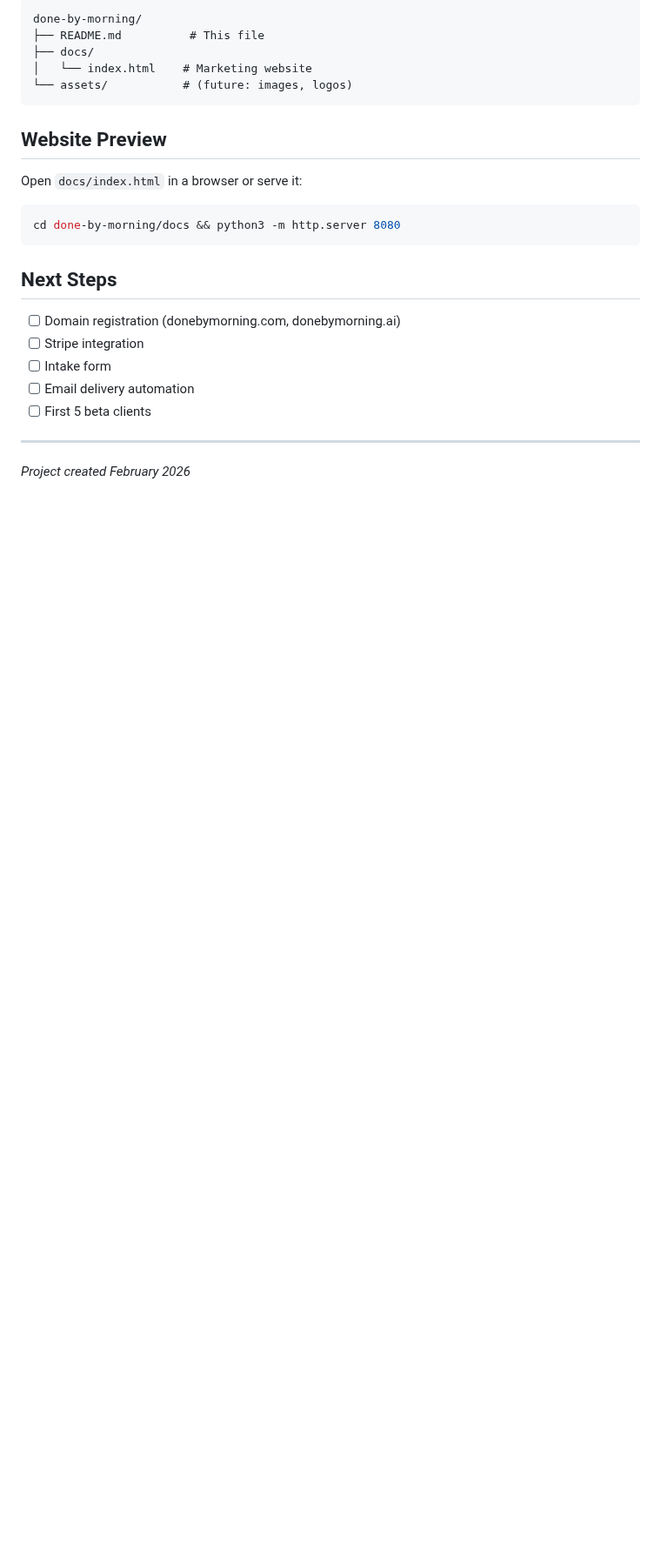
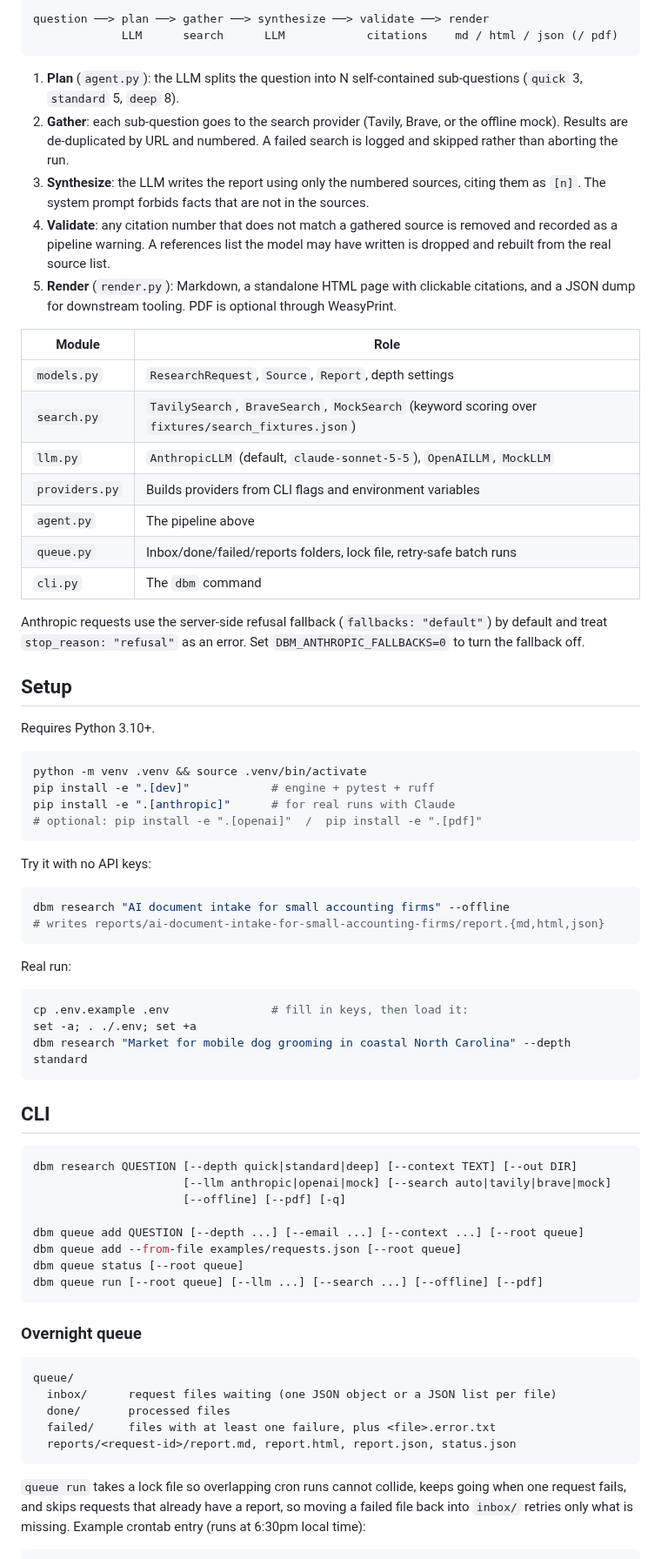
Before and after one commit to mikecavallo/done-by-morning, a Markdown page: README.md, the part around one of its changes. Shown at 87% size. Drawn GitHub-style; blank space fills up the shorter version.

````diff
--- a/README.md
+++ b/README.md
@@ -70,27 +24,85 @@ Clients submit research requests by 6pm, receive comprehensive reports by 6am th
 
 ```
-done-by-morning/
-├── README.md          # This file
-├── docs/
-│   └── index.html    # Marketing website
-└── assets/           # (future: images, logos)
+question ──> plan ──> gather ──> synthesize ──> validate ──> render
+             LLM      search      LLM            citations    md / html / json (/ pdf)
 ```
 
-## Website Preview
+1. **Plan** (`agent.py`): the LLM splits the question into N self-contained sub-questions
+   (`quick` 3, `standard` 5, `deep` 8).
+2. **Gather**: each sub-question goes to the search provider (Tavily, Brave, or the offline
+   mock). Results are de-duplicated by URL and numbered. A failed search is logged and skipped
+   rather than aborting the run.
+3. **Synthesize**: the LLM writes the report using only the numbered sources, citing them as
+   `[n]`. The system prompt forbids facts that are not in the sources.
+4. **Validate**: any citation number that does not match a gathered source is removed and
+   recorded as a pipeline warning. A references list the model may have written is dropped and
+   rebuilt from the real source list.
+5. **Render** (`render.py`): Markdown, a standalone HTML page with clickable citations, and a
+   JSON dump for downstream tooling. PDF is optional through WeasyPrint.
 
-Open `docs/index.html` in a browser or serve it:
+| Module | Role |
+|---|---|
+| `models.py` | `ResearchRequest`, `Source`, `Report`, depth settings |
+| `search.py` | `TavilySearch`, `BraveSearch`, `MockSearch` (keyword scoring over `fixtures/search_fixtures.json`) |
+| `llm.py` | `AnthropicLLM` (default, `claude-sonnet-5-5`), `OpenAILLM`, `MockLLM` |
+| `providers.py` | Builds providers from CLI flags and environment variables |
+| `agent.py` | The pipeline above |
+| `queue.py` | Inbox/done/failed/reports folders, lock file, retry-safe batch runs |
+| `cli.py` | The `dbm` command |
+
+Anthropic requests use the server-side refusal fallback (`fallbacks: "default"`) by default and
+treat `stop_reason: "refusal"` as an error. Set `DBM_ANTHROPIC_FALLBACKS=0` to turn the fallback off.
+
+## Setup
+
+Requires Python 3.10+.
+
 ```bash
-cd done-by-morning/docs && python3 -m http.server 8080
+python -m venv .venv && source .venv/bin/activate
+pip install -e ".[dev]"            # engine + pytest + ruff
+pip install -e ".[anthropic]"      # for real runs with Claude
+# optional: pip install -e ".[openai]"  /  pip install -e ".[pdf]"
 ```
 
-## Next Steps
+Try it with no API keys:
 
-- [ ] Domain registration (donebymorning.com, donebymorning.ai)
-- [ ] Stripe integration
-- [ ] Intake form
-- [ ] Email delivery automation
-- [ ] First 5 beta clients
+```bash
+dbm research "AI document intake for small accounting firms" --offline
+# writes reports/ai-document-intake-for-small-accounting-firms/report.{md,html,json}
+```
 
----
+Real run:
 
-*Project created February 2026*
+```bash
+cp .env.example .env               # fill in keys, then load it:
+set -a; . ./.env; set +a
+dbm research "Market for mobile dog grooming in coastal North Carolina" --depth standard
+```
+
+## CLI
+
+```bash
+dbm research QUESTION [--depth quick|standard|deep] [--context TEXT] [--out DIR]
+                      [--llm anthropic|openai|mock] [--search auto|tavily|brave|mock]
+                      [--offline] [--pdf] [-q]
+
+dbm queue add QUESTION [--depth ...] [--email ...] [--context ...] [--root queue]
+dbm queue add --from-file examples/requests.json [--root queue]
+dbm queue status [--root queue]
+dbm queue run [--root queue] [--llm ...] [--search ...] [--offline] [--pdf]
+```
+
+### Overnight queue
+
+```
+queue/
+  inbox/      request files waiting (one JSON object or a JSON list per file)
+  done/       processed files
+  failed/     files with at least one failure, plus <file>.error.txt
+  reports/<request-id>/report.md, report.html, report.json, status.json
+```
+
+`queue run` takes a lock file so overlapping cron runs cannot collide, keeps going when one
+request fails, and skips requests that already have a report, so moving a failed file back into
+`inbox/` retries only what is missing. Example crontab entry (runs at 6:30pm local time):
+
````
Also changed, not shown: other parts of README.md (+93 -62 lines), docs/sample/report.md (+2 -2 lines), docs/screenshots/landing.png, docs/screenshots/sample-report.png, docs/screenshots/sample-section.png, 7 other files.
